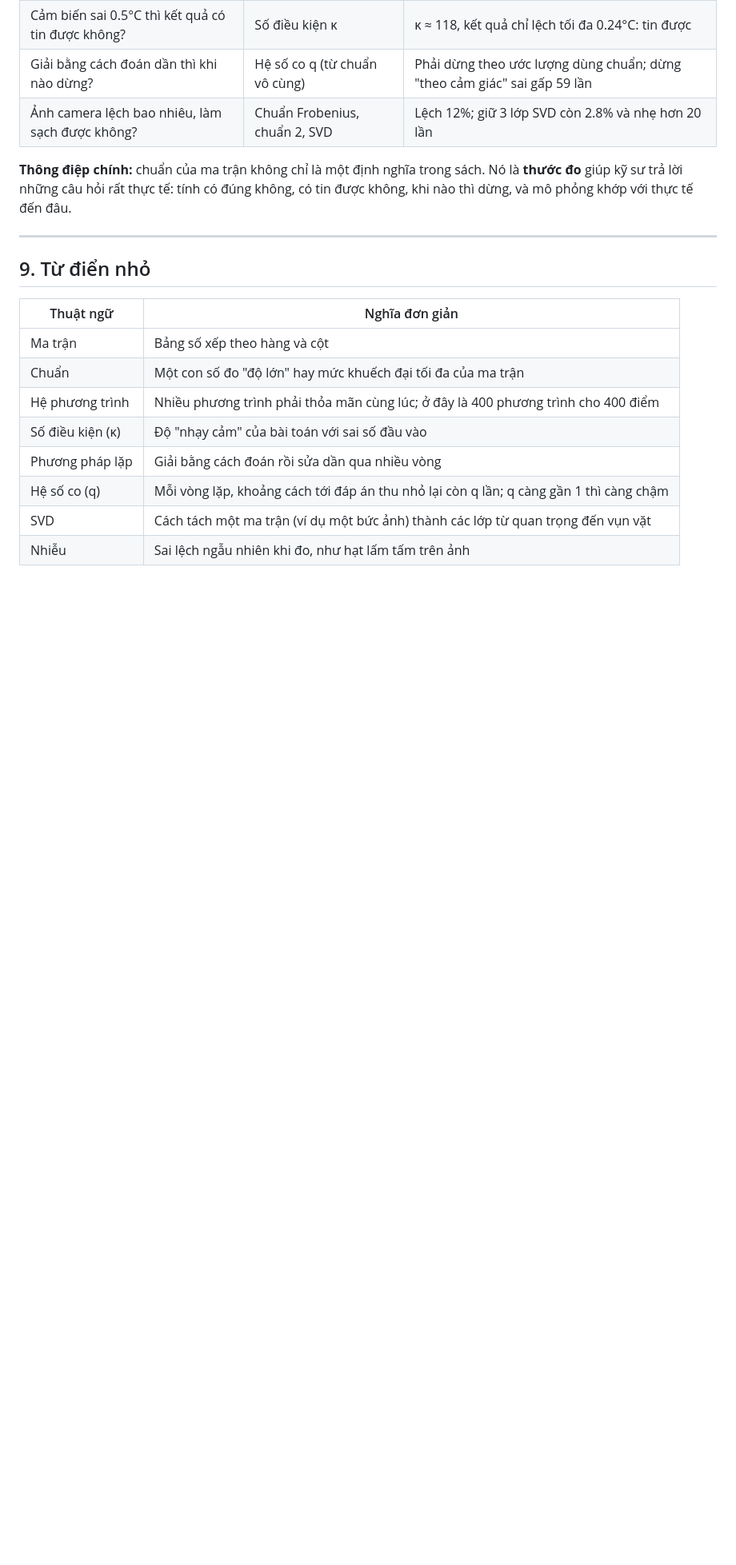
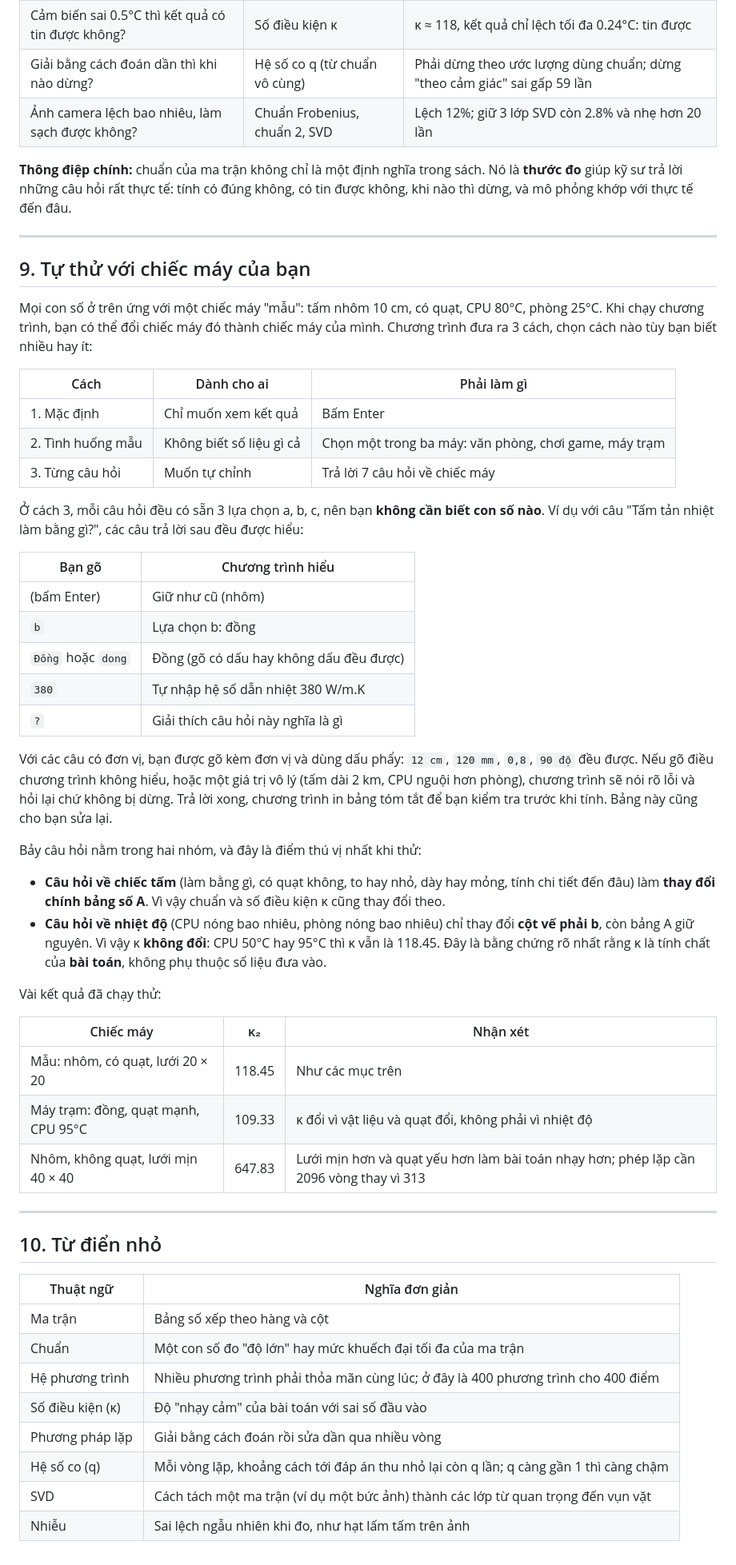
Before and after one commit to thanhtan2210/linear-algebra-assignment, a Markdown page: GIAI_THICH.md, the part around one of its changes. Shown at 80% size. GitHub-like rendering; blank space fills up the shorter version.

```diff
--- a/GIAI_THICH.md
+++ b/GIAI_THICH.md
@@ -136,7 +140,44 @@ Giữ thêm lớp không làm ảnh tốt hơn mà ngược lại, vì các lớ
 
 ---
 
-## 9. Từ điển nhỏ
+## 9. Tự thử với chiếc máy của bạn
+
+Mọi con số ở trên ứng với một chiếc máy "mẫu": tấm nhôm 10 cm, có quạt, CPU 80°C, phòng 25°C. Khi chạy chương trình, bạn có thể đổi chiếc máy đó thành chiếc máy của mình. Chương trình đưa ra 3 cách, chọn cách nào tùy bạn biết nhiều hay ít:
+
+| Cách | Dành cho ai | Phải làm gì |
+|---|---|---|
+| 1. Mặc định | Chỉ muốn xem kết quả | Bấm Enter |
+| 2. Tình huống mẫu | Không biết số liệu gì cả | Chọn một trong ba máy: văn phòng, chơi game, máy trạm |
+| 3. Từng câu hỏi | Muốn tự chỉnh | Trả lời 7 câu hỏi về chiếc máy |
+
+Ở cách 3, mỗi câu hỏi đều có sẵn 3 lựa chọn a, b, c, nên bạn **không cần biết con số nào**. Ví dụ với câu "Tấm tản nhiệt làm bằng gì?", các câu trả lời sau đều được hiểu:
+
+| Bạn gõ | Chương trình hiểu |
+|---|---|
+| (bấm Enter) | Giữ như cũ (nhôm) |
+| `b` | Lựa chọn b: đồng |
+| `Đồng` hoặc `dong` | Đồng (gõ có dấu hay không dấu đều được) |
+| `380` | Tự nhập hệ số dẫn nhiệt 380 W/m.K |
+| `?` | Giải thích câu hỏi này nghĩa là gì |
+
+Với các câu có đơn vị, bạn được gõ kèm đơn vị và dùng dấu phẩy: `12 cm`, `120 mm`, `0,8`, `90 độ` đều được. Nếu gõ điều chương trình không hiểu, hoặc một giá trị vô lý (tấm dài 2 km, CPU nguội hơn phòng), chương trình sẽ nói rõ lỗi và hỏi lại chứ không bị dừng. Trả lời xong, chương trình in bảng tóm tắt để bạn kiểm tra trước khi tính. Bảng này cũng cho bạn sửa lại.
+
+Bảy câu hỏi nằm trong hai nhóm, và đây là điểm thú vị nhất khi thử:
+
+- **Câu hỏi về chiếc tấm** (làm bằng gì, có quạt không, to hay nhỏ, dày hay mỏng, tính chi tiết đến đâu) làm **thay đổi chính bảng số A**. Vì vậy chuẩn và số điều kiện κ cũng thay đổi theo.
+- **Câu hỏi về nhiệt độ** (CPU nóng bao nhiêu, phòng nóng bao nhiêu) chỉ thay đổi **cột vế phải b**, còn bảng A giữ nguyên. Vì vậy κ **không đổi**: CPU 50°C hay 95°C thì κ vẫn là 118.45. Đây là bằng chứng rõ nhất rằng κ là tính chất của **bài toán**, không phụ thuộc số liệu đưa vào.
+
+Vài kết quả đã chạy thử:
+
+| Chiếc máy | κ₂ | Nhận xét |
+|---|---|---|
+| Mẫu: nhôm, có quạt, lưới 20 × 20 | 118.45 | Như các mục trên |
+| Máy trạm: đồng, quạt mạnh, CPU 95°C | 109.33 | κ đổi vì vật liệu và quạt đổi, không phải vì nhiệt độ |
+| Nhôm, không quạt, lưới mịn 40 × 40 | 647.83 | Lưới mịn hơn và quạt yếu hơn làm bài toán nhạy hơn; phép lặp cần 2096 vòng thay vì 313 |
+
+---
+
+## 10. Từ điển nhỏ
 
 | Thuật ngữ | Nghĩa đơn giản |
 |---|---|
```
Also changed, not shown: other parts of GIAI_THICH.md (+4 -0 lines), README.md (+22 -2 lines), ket_qua/hinh0_de_bai.png (added), ket_qua/hinh0_de_bai_matlab.png (added), 2 other files.
